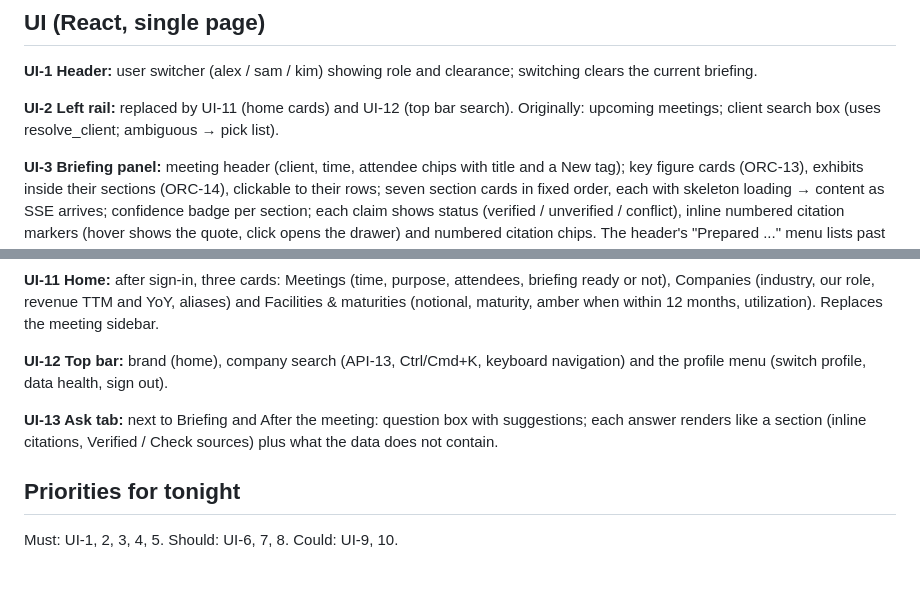
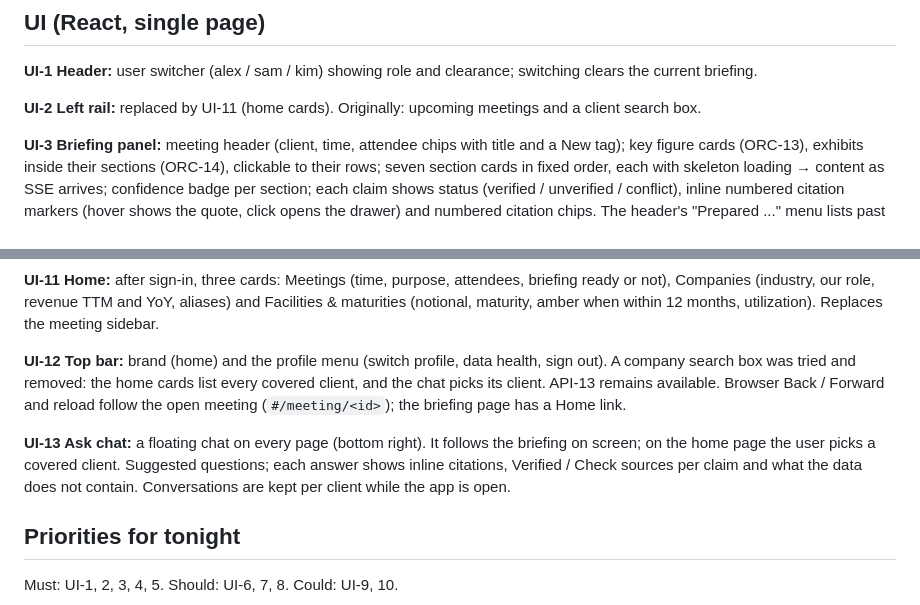
Before and after one commit to Pranay0205/rag_prototype, a Markdown page: specs/05-api-ui.md, 2 parts joined by grey strips. Rendered like a GitHub page; blank space fills up the shorter version.

```diff
--- a/specs/05-api-ui.md
+++ b/specs/05-api-ui.md
@@ -42,8 +42,8 @@ Errors: tool error codes map to HTTP (`FORBIDDEN`/`NOT_IN_COVERAGE` → 403, `NO
 **UI-1 Header:** user switcher (alex / sam / kim) showing role and clearance; switching
 clears the current briefing.
 
-**UI-2 Left rail:** replaced by UI-11 (home cards) and UI-12 (top bar search). Originally: upcoming meetings; client search box (uses resolve_client;
-ambiguous → pick list).
+**UI-2 Left rail:** replaced by UI-11 (home cards). Originally: upcoming meetings and a client
+search box.
 
 **UI-3 Briefing panel:** meeting header (client, time, attendee chips with title and a New tag);
 key figure cards (ORC-13), exhibits inside their sections (ORC-14),
@@ -79,12 +79,15 @@ who reviewed it and how many claims were checked and removed.
 not), Companies (industry, our role, revenue TTM and YoY, aliases) and Facilities & maturities
 (notional, maturity, amber when within 12 months, utilization). Replaces the meeting sidebar.
 
-**UI-12 Top bar:** brand (home), company search (API-13, Ctrl/Cmd+K, keyboard navigation) and the
-profile menu (switch profile, data health, sign out).
+**UI-12 Top bar:** brand (home) and the profile menu (switch profile, data health, sign out). A
+company search box was tried and removed: the home cards list every covered client, and the chat
+picks its client. API-13 remains available. Browser Back / Forward and reload follow the open
+meeting (`#/meeting/<id>`); the briefing page has a Home link.
 
-**UI-13 Ask tab:** next to Briefing and After the meeting: question box with suggestions; each
-answer renders like a section (inline citations, Verified / Check sources) plus what the data
-does not contain.
+**UI-13 Ask chat:** a floating chat on every page (bottom right). It follows the briefing on
+screen; on the home page the user picks a covered client. Suggested questions; each answer shows
+inline citations, Verified / Check sources per claim and what the data does not contain.
+Conversations are kept per client while the app is open.
 
 ## Priorities for tonight
 
```
Also changed, not shown: README.md (+7 -5 lines), docs/ARCHITECTURE.md (added, +182 -0 lines), docs/DESIGN.md (+8 -4 lines), docs/images/architecture.png (added), docs/images/ask.png, docs/images/briefing.png, docs/images/home.png, 1 other file.
